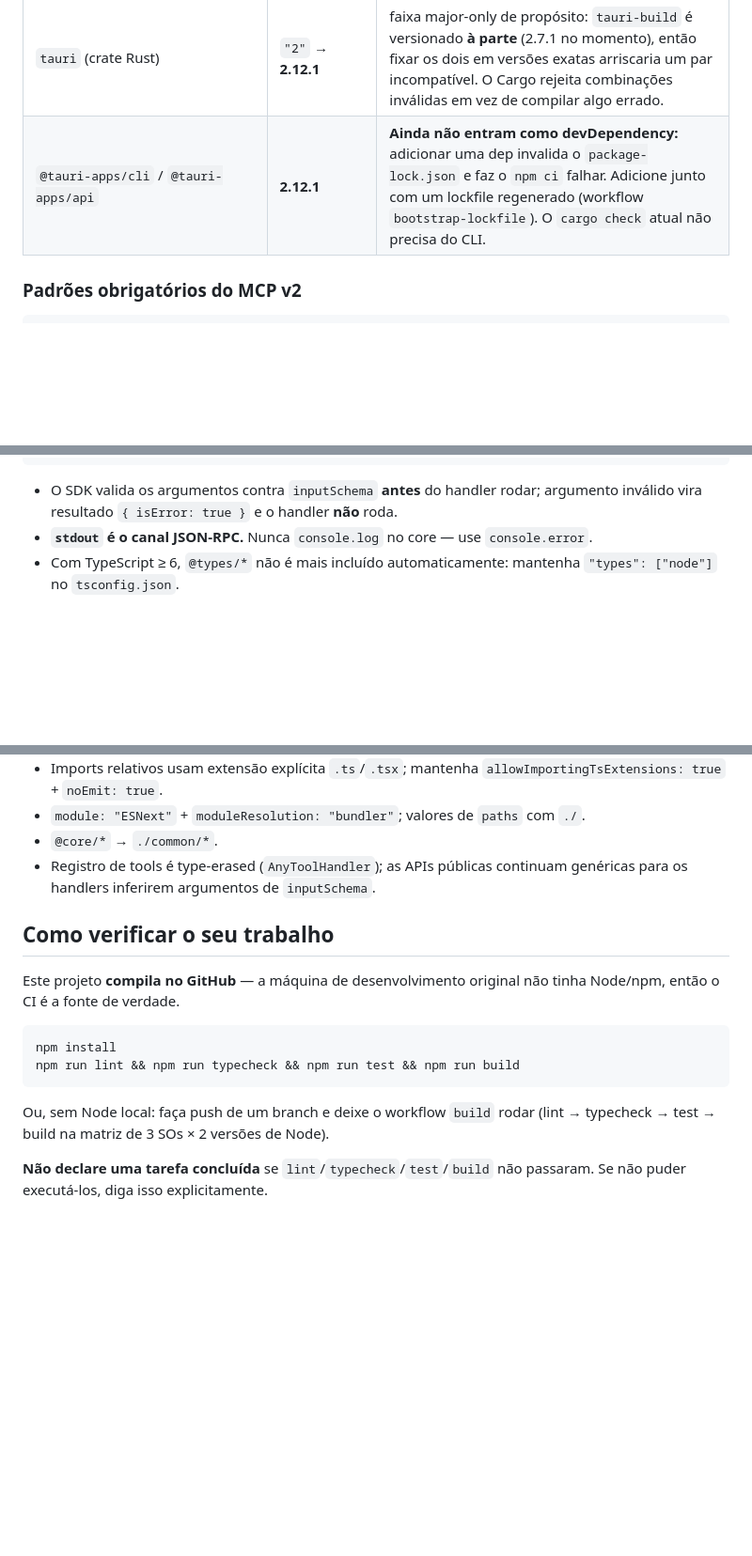
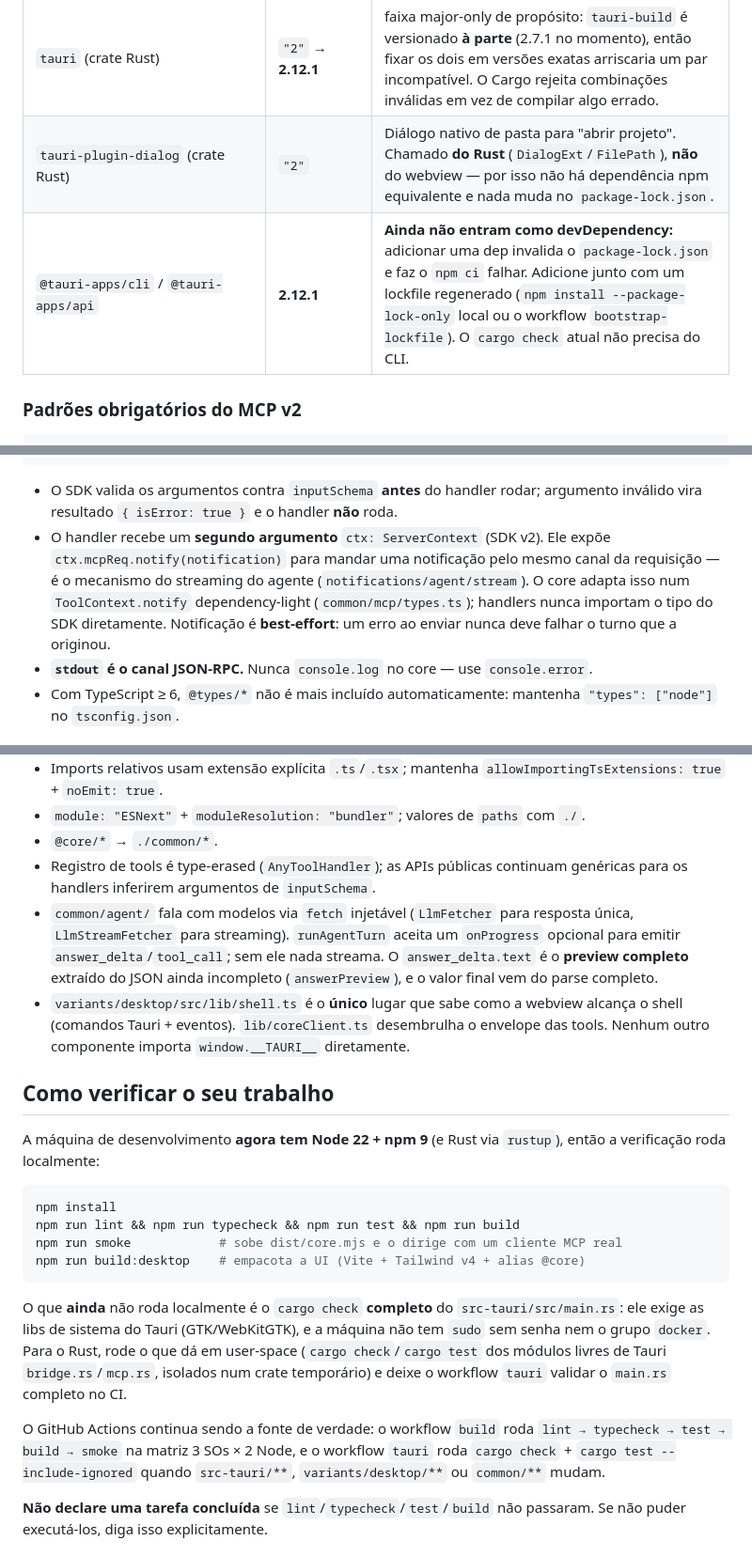
Before and after one commit to xtrempkch-droid/nexus-agent-studio, a Markdown page: AGENTS.md, 3 parts joined by grey strips. Shown at 94% size. Drawn GitHub-style; blank space fills up the shorter version.

Commit message:
docs: refresh AGENTS.md for the current environment and patterns
The machine now runs Node 22 + npm 9 (and Rust via rustup), so local
verification works; only the full cargo check of main.rs still needs CI (GTK
system libs). Record tauri-plugin-dialog, the ctx.mcpReq.notify / ToolContext
notification path, the agent streaming pattern, and the shell.ts single-bridge
invariant.

Co-authored-by: Copilot <223556219+Copilot@users.noreply.github.com>

````diff
--- a/AGENTS.md
+++ b/AGENTS.md
@@ -33,7 +33,8 @@ completa de correções está em `docs/PROJECT_STATE.md` §6.
 | `vite` / `vitest` / `eslint` | `^8.3.2` / `^5.0.3` / `^10.12.0` | |
 | Node.js | `>=22` | CI: 22 (LTS), 24 (Active LTS) |
 | `tauri` (crate Rust) | `"2"` → **2.12.1** | faixa major-only de propósito: `tauri-build` é versionado **à parte** (2.7.1 no momento), então fixar os dois em versões exatas arriscaria um par incompatível. O Cargo rejeita combinações inválidas em vez de compilar algo errado. |
-| `@tauri-apps/cli` / `@tauri-apps/api` | **2.12.1** | **Ainda não entram como devDependency:** adicionar uma dep invalida o `package-lock.json` e faz o `npm ci` falhar. Adicione junto com um lockfile regenerado (workflow `bootstrap-lockfile`). O `cargo check` atual não precisa do CLI. |
+| `tauri-plugin-dialog` (crate Rust) | `"2"` | Diálogo nativo de pasta para "abrir projeto". Chamado **do Rust** (`DialogExt`/`FilePath`), **não** do webview — por isso não há dependência npm equivalente e nada muda no `package-lock.json`. |
+| `@tauri-apps/cli` / `@tauri-apps/api` | **2.12.1** | **Ainda não entram como devDependency:** adicionar uma dep invalida o `package-lock.json` e faz o `npm ci` falhar. Adicione junto com um lockfile regenerado (`npm install --package-lock-only` local ou o workflow `bootstrap-lockfile`). O `cargo check` atual não precisa do CLI. |
 
 ### Padrões obrigatórios do MCP v2
 
@@ -51,6 +52,13 @@ serveStdio(() => server); // recebe uma FACTORY, retorna StdioServerHandle
 
 - O SDK valida os argumentos contra `inputSchema` **antes** do handler rodar;
   argumento inválido vira resultado `{ isError: true }` e o handler **não** roda.
+- O handler recebe um **segundo argumento** `ctx: ServerContext` (SDK v2). Ele
+  expõe `ctx.mcpReq.notify(notification)` para mandar uma notificação pelo mesmo
+  canal da requisição — é o mecanismo do streaming do agente
+  (`notifications/agent/stream`). O core adapta isso num `ToolContext.notify`
+  dependency-light (`common/mcp/types.ts`); handlers nunca importam o tipo do SDK
+  diretamente. Notificação é **best-effort**: um erro ao enviar nunca deve falhar
+  o turno que a originou.
 - **`stdout` é o canal JSON-RPC.** Nunca `console.log` no core — use `console.error`.
 - Com TypeScript ≥ 6, `@types/*` não é mais incluído automaticamente: mantenha
   `"types": ["node"]` no `tsconfig.json`.
@@ -66,19 +74,39 @@ serveStdio(() => server); // recebe uma FACTORY, retorna StdioServerHandle
 - `@core/*` → `./common/*`.
 - Registro de tools é type-erased (`AnyToolHandler`); as APIs públicas continuam
   genéricas para os handlers inferirem argumentos de `inputSchema`.
+- `common/agent/` fala com modelos via `fetch` injetável (`LlmFetcher` para
+  resposta única, `LlmStreamFetcher` para streaming). `runAgentTurn` aceita um
+  `onProgress` opcional para emitir `answer_delta`/`tool_call`; sem ele nada
+  streama. O `answer_delta.text` é o **preview completo** extraído do JSON ainda
+  incompleto (`answerPreview`), e o valor final vem do parse completo.
+- `variants/desktop/src/lib/shell.ts` é o **único** lugar que sabe como a webview
+  alcança o shell (comandos Tauri + eventos). `lib/coreClient.ts` desembrulha o
+  envelope das tools. Nenhum outro componente importa `window.__TAURI__`
+  diretamente.
 
 ## Como verificar o seu trabalho
 
-Este projeto **compila no GitHub** — a máquina de desenvolvimento original não
-tinha Node/npm, então o CI é a fonte de verdade.
+A máquina de desenvolvimento **agora tem Node 22 + npm 9** (e Rust via `rustup`),
+então a verificação roda localmente:
 
 ```bash
 npm install
 npm run lint && npm run typecheck && npm run test && npm run build
+npm run smoke            # sobe dist/core.mjs e o dirige com um cliente MCP real
+npm run build:desktop    # empacota a UI (Vite + Tailwind v4 + alias @core)
 ```
 
-Ou, sem Node local: faça push de um branch e deixe o workflow `build` rodar
-(lint → typecheck → test → build na matriz de 3 SOs × 2 versões de Node).
+O que **ainda** não roda localmente é o `cargo check` **completo** do
+`src-tauri/src/main.rs`: ele exige as libs de sistema do Tauri (GTK/WebKitGTK), e
+a máquina não tem `sudo` sem senha nem o grupo `docker`. Para o Rust, rode o que
+dá em user-space (`cargo check`/`cargo test` dos módulos livres de Tauri
+`bridge.rs`/`mcp.rs`, isolados num crate temporário) e deixe o workflow `tauri`
+validar o `main.rs` completo no CI.
+
+O GitHub Actions continua sendo a fonte de verdade: o workflow `build` roda
+`lint → typecheck → test → build → smoke` na matriz 3 SOs × 2 Node, e o workflow
+`tauri` roda `cargo check` + `cargo test --include-ignored` quando
+`src-tauri/**`, `variants/desktop/**` ou `common/**` mudam.
 
 **Não declare uma tarefa concluída** se `lint`/`typecheck`/`test`/`build` não
 passaram. Se não puder executá-los, diga isso explicitamente.
````
